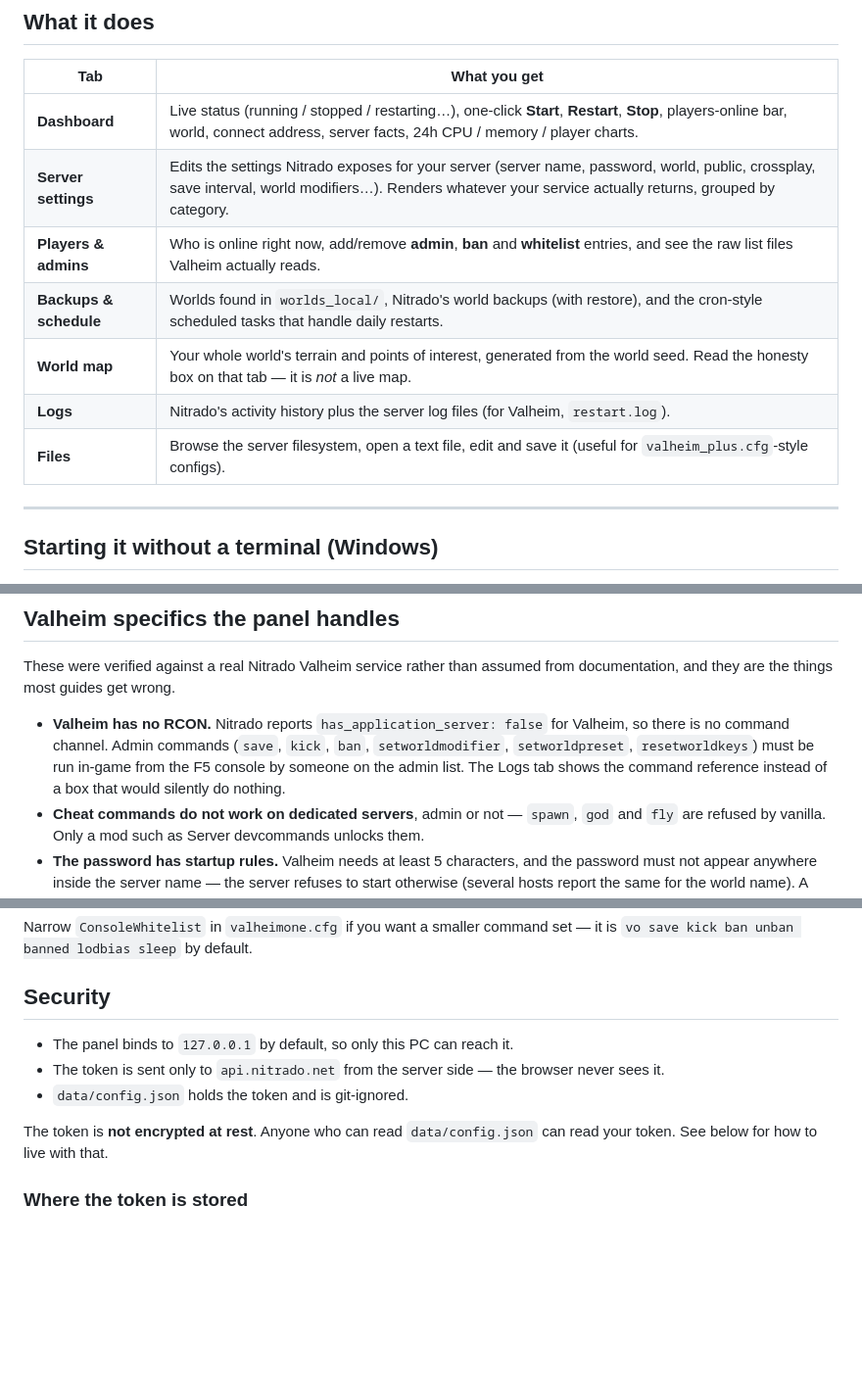
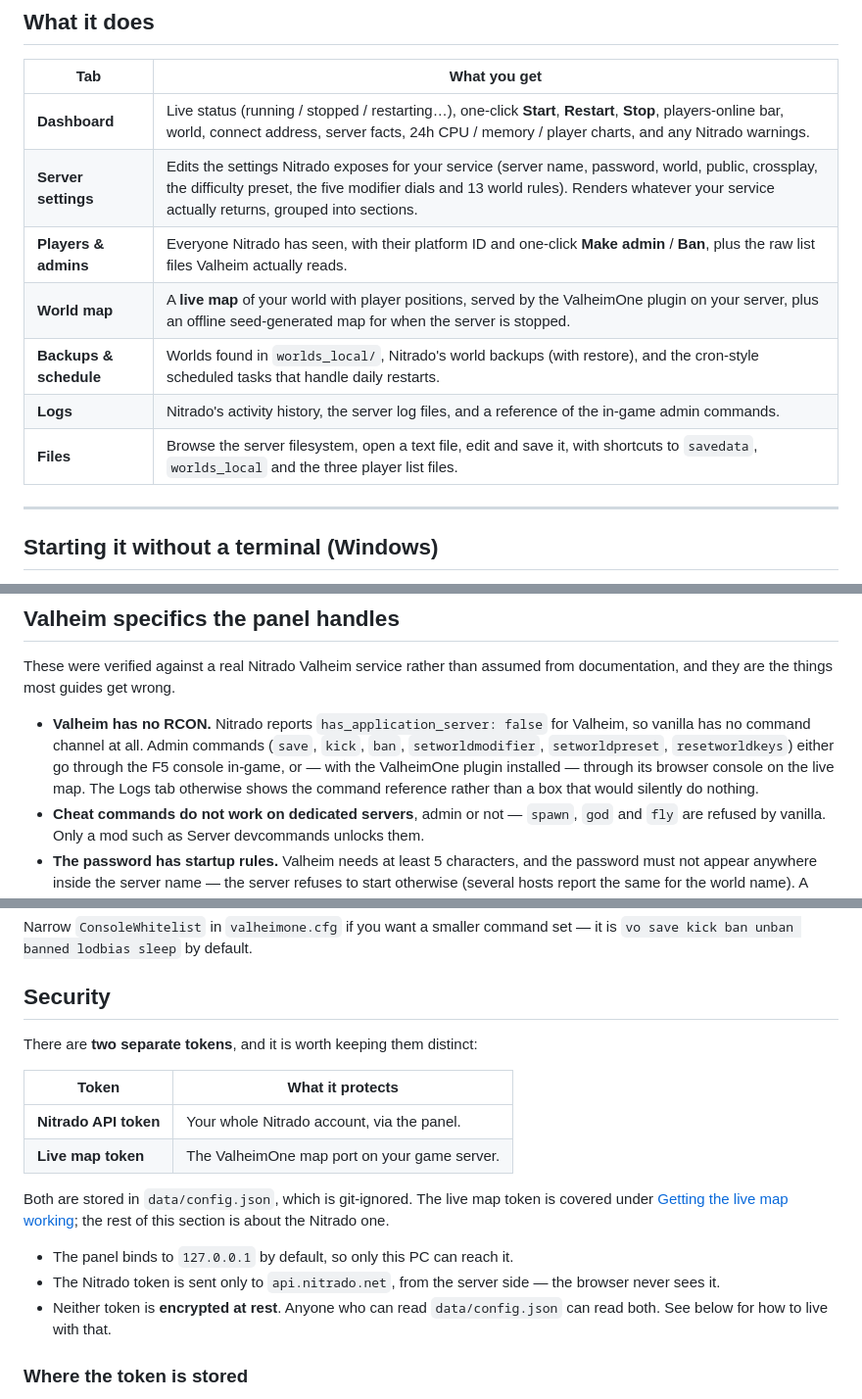
Before and after one commit to kiwicro/valheim-nitrado-panel, a Markdown page: README.md, 3 parts joined by grey strips. Shown at 98% size. Drawn GitHub-style; blank space fills up the shorter version.

```diff
--- a/README.md
+++ b/README.md
@@ -15,13 +15,13 @@ when the panel calls Nitrado directly.
 
 | Tab | What you get |
 | --- | --- |
-| **Dashboard** | Live status (running / stopped / restarting…), one-click **Start**, **Restart**, **Stop**, players-online bar, world, connect address, server facts, 24h CPU / memory / player charts. |
-| **Server settings** | Edits the settings Nitrado exposes for your server (server name, password, world, public, crossplay, save interval, world modifiers…). Renders whatever your service actually returns, grouped by category. |
-| **Players & admins** | Who is online right now, add/remove **admin**, **ban** and **whitelist** entries, and see the raw list files Valheim actually reads. |
+| **Dashboard** | Live status (running / stopped / restarting…), one-click **Start**, **Restart**, **Stop**, players-online bar, world, connect address, server facts, 24h CPU / memory / player charts, and any Nitrado warnings. |
+| **Server settings** | Edits the settings Nitrado exposes for your service (server name, password, world, public, crossplay, the difficulty preset, the five modifier dials and 13 world rules). Renders whatever your service actually returns, grouped into sections. |
+| **Players & admins** | Everyone Nitrado has seen, with their platform ID and one-click **Make admin** / **Ban**, plus the raw list files Valheim actually reads. |
+| **World map** | A **live map** of your world with player positions, served by the ValheimOne plugin on your server, plus an offline seed-generated map for when the server is stopped. |
 | **Backups & schedule** | Worlds found in `worlds_local/`, Nitrado's world backups (with restore), and the cron-style scheduled tasks that handle daily restarts. |
-| **World map** | Your whole world's terrain and points of interest, generated from the world seed. Read the honesty box on that tab — it is *not* a live map. |
-| **Logs** | Nitrado's activity history plus the server log files (for Valheim, `restart.log`). |
-| **Files** | Browse the server filesystem, open a text file, edit and save it (useful for `valheim_plus.cfg`-style configs). |
+| **Logs** | Nitrado's activity history, the server log files, and a reference of the in-game admin commands. |
+| **Files** | Browse the server filesystem, open a text file, edit and save it, with shortcuts to `savedata`, `worlds_local` and the three player list files. |
 
 ---
 
@@ -178,10 +180,11 @@ These were verified against a real Nitrado Valheim service rather than assumed
 from documentation, and they are the things most guides get wrong.
 
 - **Valheim has no RCON.** Nitrado reports `has_application_server: false` for
-  Valheim, so there is no command channel. Admin commands (`save`, `kick`,
-  `ban`, `setworldmodifier`, `setworldpreset`, `resetworldkeys`) must be run
-  in-game from the F5 console by someone on the admin list. The Logs tab shows
-  the command reference instead of a box that would silently do nothing.
+  Valheim, so vanilla has no command channel at all. Admin commands (`save`,
+  `kick`, `ban`, `setworldmodifier`, `setworldpreset`, `resetworldkeys`) either
+  go through the F5 console in-game, or — with the ValheimOne plugin installed —
+  through its browser console on the live map. The Logs tab otherwise shows the
+  command reference rather than a box that would silently do nothing.
 - **Cheat commands do not work on dedicated servers**, admin or not — `spawn`,
   `god` and `fly` are refused by vanilla. Only a mod such as Server devcommands
   unlocks them.
@@ -297,13 +306,22 @@ it is `vo save kick ban unban banned lodbias sleep` by default.
 
 ## Security
 
+There are **two separate tokens**, and it is worth keeping them distinct:
+
+| Token | What it protects |
+| --- | --- |
+| **Nitrado API token** | Your whole Nitrado account, via the panel. |
+| **Live map token** | The ValheimOne map port on your game server. |
+
+Both are stored in `data/config.json`, which is git-ignored. The live map token
+is covered under [Getting the live map working](#getting-the-live-map-working);
+the rest of this section is about the Nitrado one.
+
 - The panel binds to `127.0.0.1` by default, so only this PC can reach it.
-- The token is sent only to `api.nitrado.net` from the server side — the browser
-  never sees it.
-- `data/config.json` holds the token and is git-ignored.
-
-The token is **not encrypted at rest**. Anyone who can read `data/config.json`
-can read your token. See below for how to live with that.
+- The Nitrado token is sent only to `api.nitrado.net`, from the server side — the
+  browser never sees it.
+- Neither token is **encrypted at rest**. Anyone who can read `data/config.json`
+  can read both. See below for how to live with that.
 
 ### Where the token is stored
 
```
Also changed, not shown: other parts of README.md (+65 -14 lines).
